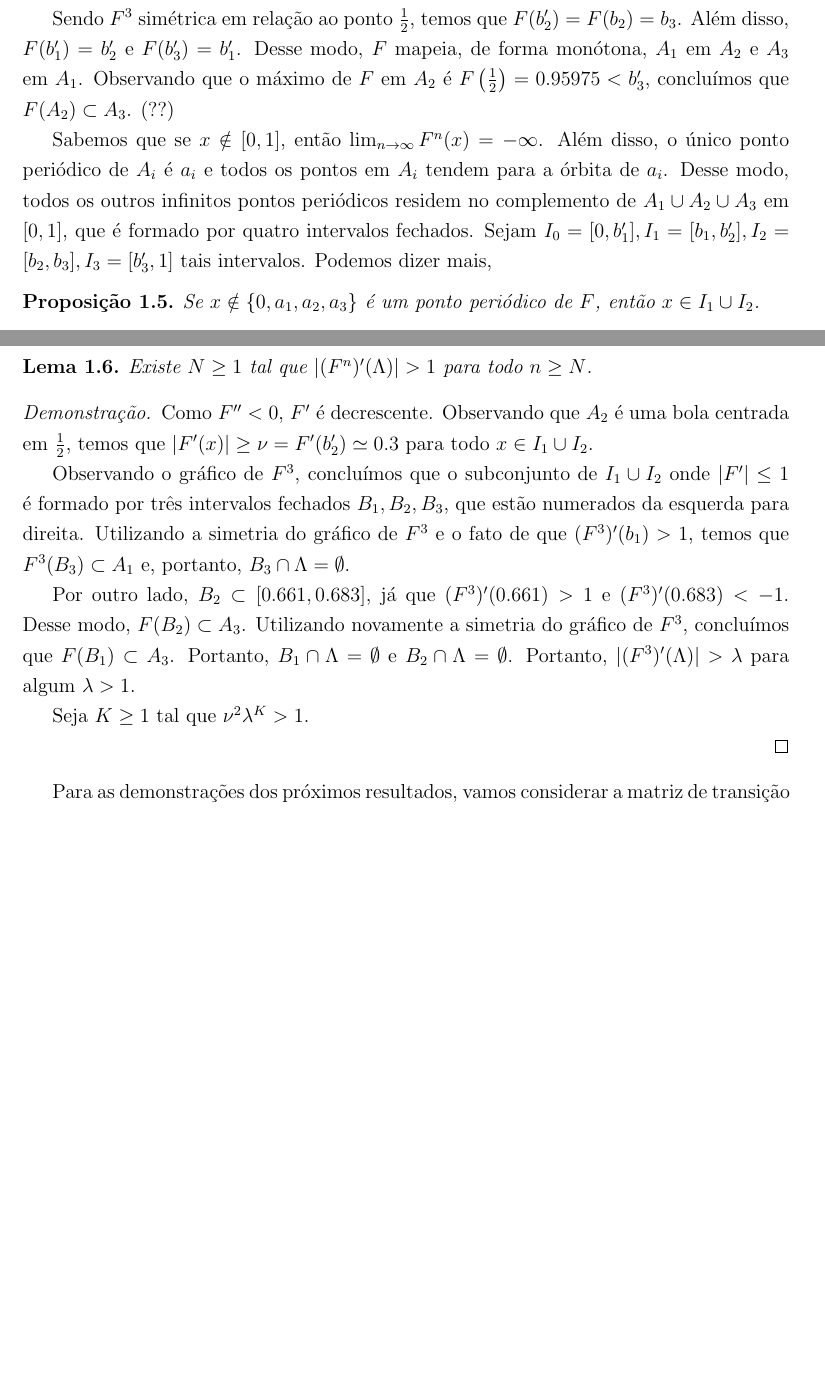
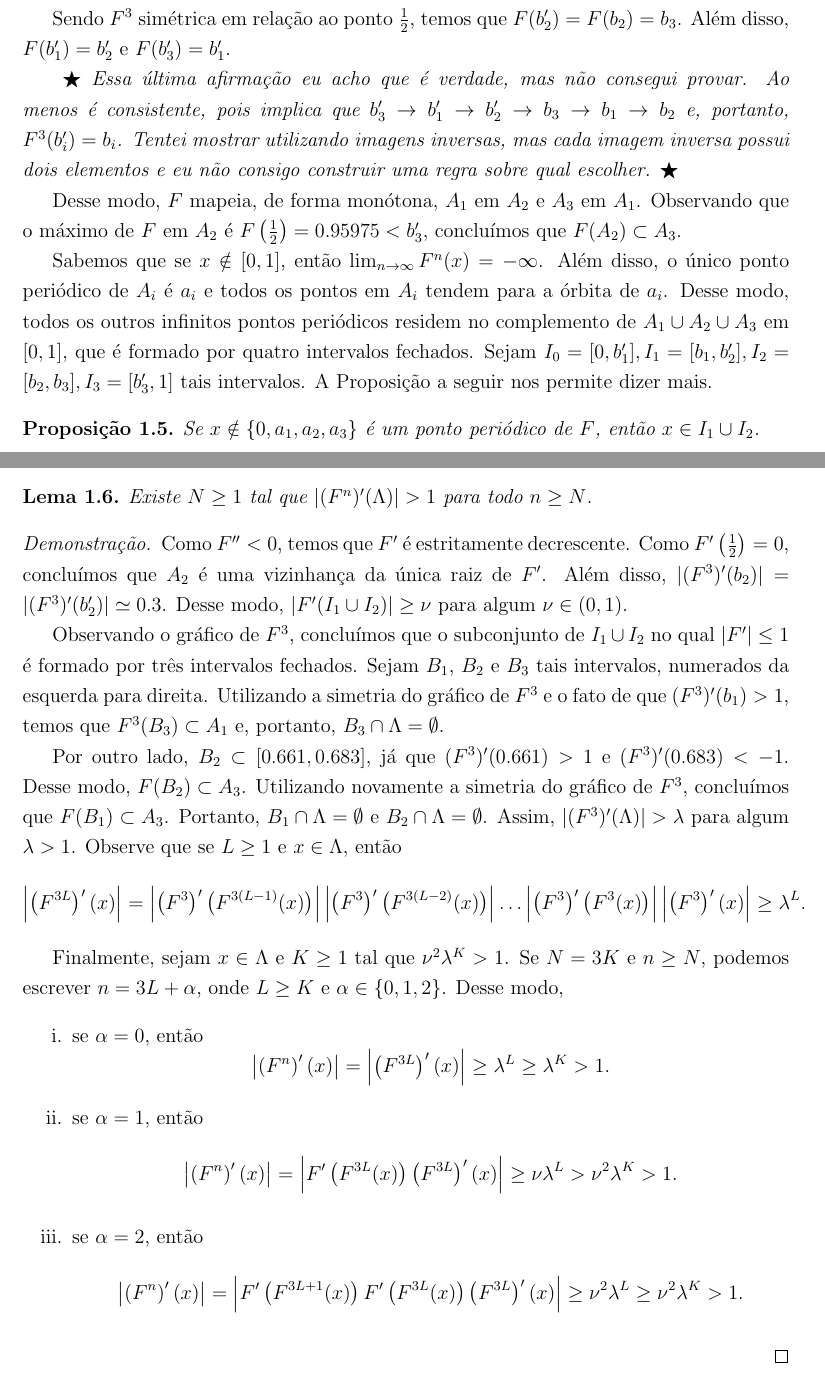
Before and after one commit to agenorgoncalvesneto/sistemas-dinamicos, a LaTeX document (sistemasdinamicos.tex, which reads sections/subshift.tex): two parts of pages 3 and 4 of 6 before the commit and two parts of pages 3 and 4 of 7 after it, joined at a grey line, cut so that both start at the same text, the shorter picture padded with empty space. Compiled offline with pdfLaTeX.

Commit message:
update subshift.tex

```diff
--- a/sections/subshift.tex
+++ b/sections/subshift.tex
@@ -91,9 +91,13 @@ $$b_3 \simeq 0.953837.$$
 
 Observando o gráfico de $F^3$, concluímos que para cada $b_i$, existe $b'_i$ no lado oposto de $b_i$ em relação ao ponto $a_i$ tal que $F^3(b'_i) = b_i$. Defina $A_1 = (b'_1, b_1)$, $A_2 = (b'_2, b_2)$ e $A_3 = (b_3, b'_3)$. Cada $A_i$ é exatamente o intervalo maximal contendo $a_i$ utilizado na demonstração do Teorema de Singer.
 
-Sendo $F^3$ simétrica em relação ao ponto $\frac{1}{2}$, temos que $F(b'_2) = F(b_2) = b_3$. Além disso, $F(b'_1) = b'_2$ e $F(b'_3) = b'_1$. Desse modo, $F$ mapeia, de forma monótona, $A_1$ em $A_2$ e $A_3$ em $A_1$. Observando que o máximo de $F$ em $A_2$ é $F \left( \frac{1}{2} \right) = 0.95975 < b'_3$, concluímos que $F(A_2) \subset A_3$. (??)
+Sendo $F^3$ simétrica em relação ao ponto $\frac{1}{2}$, temos que $F(b'_2) = F(b_2) = b_3$. Além disso, $F(b'_1) = b'_2$ e $F(b'_3) = b'_1$.
 
-Sabemos que se $x \notin [0, 1]$, então $\lim_{n \to \infty} F^n(x) = -\infty$. Além disso, o único ponto periódico de $A_i$ é $a_i$ e todos os pontos em $A_i$ tendem para a órbita de $a_i$. Desse modo, todos os outros infinitos pontos periódicos residem no complemento de $A_1 \cup A_2 \cup A_3$ em $[0, 1]$, que é formado por quatro intervalos fechados. Sejam $I_0 = [0, b'_1], I_1 = [b_1, b'_2], I_2 = [b_2, b_3], I_3 = [b'_3, 1]$ tais intervalos. Podemos dizer mais,
+\textit{ $\bigstar$ Essa última afirmação eu acho que é verdade, mas não consegui provar. Ao menos é consistente, pois implica que $b_3' \to b_1' \to b_2' \to b_3 \to b_1 \to b_2$ e, portanto, $F^3(b_i') = b_i$. Tentei mostrar utilizando imagens inversas, mas cada imagem inversa possui dois elementos e eu não consigo construir uma regra sobre qual escolher. $\bigstar$}
+
+Desse modo, $F$ mapeia, de forma monótona, $A_1$ em $A_2$ e $A_3$ em $A_1$. Observando que o máximo de $F$ em $A_2$ é $F \left( \frac{1}{2} \right) = 0.95975 < b'_3$, concluímos que $F(A_2) \subset A_3$.
+
+Sabemos que se $x \notin [0, 1]$, então $\lim_{n \to \infty} F^n(x) = -\infty$. Além disso, o único ponto periódico de $A_i$ é $a_i$ e todos os pontos em $A_i$ tendem para a órbita de $a_i$. Desse modo, todos os outros infinitos pontos periódicos residem no complemento de $A_1 \cup A_2 \cup A_3$ em $[0, 1]$, que é formado por quatro intervalos fechados. Sejam $I_0 = [0, b'_1], I_1 = [b_1, b'_2], I_2 = [b_2, b_3], I_3 = [b'_3, 1]$ tais intervalos. A Proposição a seguir nos permite dizer mais.
 
 \begin{proposition}
 Se $x \notin \{ 0, a_1, a_2, a_3 \}$ é um ponto periódico de $F$, então $x \in I_1 \cup I_2$.
@@ -119,13 +123,37 @@ Existe $N \geq 1$ tal que $|(F^n)'(\Lambda)| > 1$ para todo $n \geq N$.
 
 
 \begin{proof}
-Como $F'' < 0$, $F'$ é decrescente. Observando que $A_2$ é uma bola centrada em $\frac{1}{2}$, temos que $|F'(x)| \geq \nu = F'(b'_2) \simeq 0.3$ para todo $x \in I_1 \cup I_2$.
+Como $F'' < 0$, temos que $F'$ é estritamente decrescente. Como $F'\left(\frac{1}{2}\right) = 0$, concluímos que $A_2$ é uma vizinhança da única raiz de $F'$. Além disso, $|(F^3)'(b_2)| = |(F^3)'(b_2')| \simeq 0.3$. Desse modo, $|F'(I_1 \cup I_2)| \geq \nu$ para algum $\nu \in (0, 1)$.
 
-Observando o gráfico de $F^3$, concluímos que o subconjunto de $I_1 \cup I_2$ onde $|F'| \leq 1$ é formado por três intervalos fechados $B_1, B_2, B_3$, que estão numerados da esquerda para direita. Utilizando a simetria do gráfico de $F^3$ e o fato de que $(F^3)'(b_1) > 1$, temos que $F^3(B_3) \subset A_1$ e, portanto, $B_3 \cap \Lambda = \emptyset$.
+Observando o gráfico de $F^3$, concluímos que o subconjunto de $I_1 \cup I_2$ no qual $|F'| \leq 1$ é formado por três intervalos fechados. Sejam $B_1$, $B_2$ e $B_3$ tais intervalos, numerados da esquerda para direita. Utilizando a simetria do gráfico de $F^3$ e o fato de que $(F^3)'(b_1) > 1$, temos que $F^3(B_3) \subset A_1$ e, portanto, $B_3 \cap \Lambda = \emptyset$.
 
-Por outro lado, $B_2 \subset [0.661, 0.683]$, já que $(F^3)'(0.661) > 1$ e $(F^3)'(0.683) < -1$. Desse modo, $F(B_2) \subset A_3$. Utilizando novamente a simetria do gráfico de $F^3$, concluímos que $F(B_1) \subset A_3$. Portanto, $B_1 \cap \Lambda = \emptyset$ e $B_2 \cap \Lambda = \emptyset$. Portanto, $|(F^3)'(\Lambda)| > \lambda$ para algum $\lambda > 1$.
+Por outro lado, $B_2 \subset [0.661, 0.683]$, já que $(F^3)'(0.661) > 1$ e $(F^3)'(0.683) < -1$. Desse modo, $F(B_2) \subset A_3$. Utilizando novamente a simetria do gráfico de $F^3$, concluímos que $F(B_1) \subset A_3$. Portanto, $B_1 \cap \Lambda = \emptyset$ e $B_2 \cap \Lambda = \emptyset$. Assim, $|(F^3)'(\Lambda)| > \lambda$ para algum $\lambda > 1$. Observe que se $L \geq 1$ e $x \in \Lambda$, então
+$$\left| \left(F^{3L}\right)'(x) \right| =
+\left| \left( F^3 \right)' \left(F^{3(L-1)}(x)\right) \right|
+\left| \left( F^3 \right)' \left(F^{3(L-2)}(x)\right) \right|
+\dots
+\left| \left( F^3 \right)' \left(F^3(x)\right) \right|
+\left| \left( F^3 \right)' \left( x \right) \right|
+\geq \lambda^L.$$
 
-Seja $K \geq 1$ tal que $\nu^2 \lambda^K > 1$.
+Finalmente, sejam $x \in \Lambda$ e $K \geq 1$ tal que $\nu^2 \lambda^K > 1$. Se $N = 3K$ e $n \geq N$, podemos escrever $n = 3L + \alpha$, onde $L \geq K$ e $\alpha \in \{ 0, 1, 2 \}$. Desse modo,
+\begin{enumerate}
+\item[i.] se $\alpha = 0$, então
+$$ \left| \left(F^n\right)'(x) \right|
+= \left| \left(F^{3L}\right)'(x) \right|
+\geq \lambda^L \geq \lambda^K > 1.$$
+\item[ii.] se $\alpha = 1$, então
+$$ \left| \left(F^n\right)'(x) \right|
+= \left| F' \left(F^{3L}(x) \right)
+\left(F^{3L}\right)'(x) \right|
+\geq \nu \lambda^L > \nu^2 \lambda^K > 1.$$
+\item[iii.] se $\alpha = 2$, então
+$$ \left| \left(F^n\right)'(x) \right|
+= \left| F' \left(F^{3L + 1}(x) \right)
+F' \left(F^{3L}(x) \right)
+\left(F^{3L}\right)'(x) \right|
+\geq \nu^2 \lambda^L \geq \nu^2 \lambda^K > 1.$$
+\end{enumerate}
 
 
 \end{proof}
```
Also changed, not shown: sistemasdinamicos.pdf, sections/subshift.tex (57 more changed lines).
